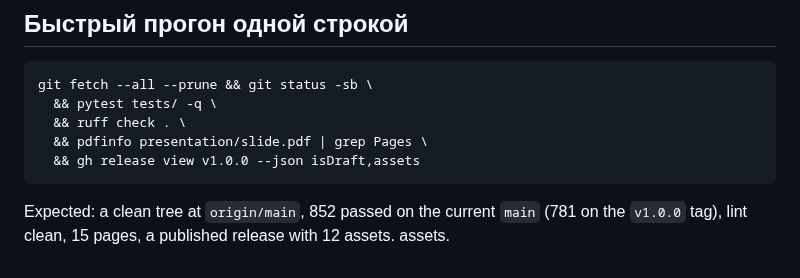
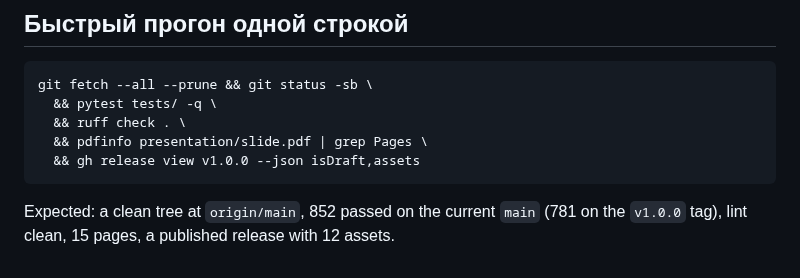
Before and after one commit to ForgeLabHub/ForgeMadrigalProtocolLab, a Markdown page: docs/DEFENSE_CHECKLIST.md, the part around the change. GitHub-like rendering.

Commit message:
docs: drop the duplicated "assets." line in the checklist
The last paragraph of docs/DEFENSE_CHECKLIST.md ended with the word
"assets." twice; the line was repeated while the document was resynced.
Remove the second copy so the sentence reads as on origin/main.

```diff
--- a/docs/DEFENSE_CHECKLIST.md
+++ b/docs/DEFENSE_CHECKLIST.md
@@ -67,4 +67,3 @@ git fetch --all --prune && git status -sb \
 Expected: a clean tree at `origin/main`, 852 passed on the current `main`
 (781 on the `v1.0.0` tag), lint clean, 15 pages, a published release with 12
 assets.
-assets.
```
